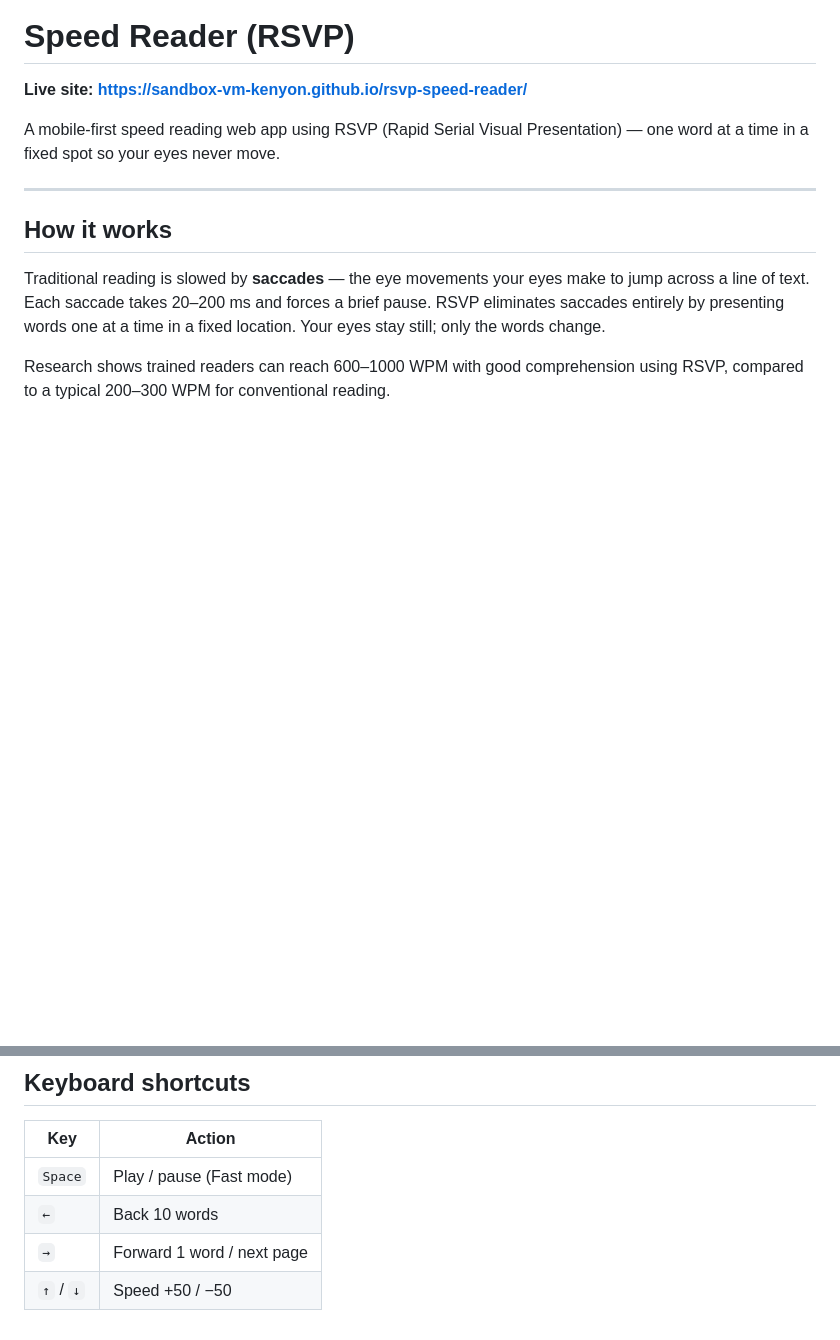
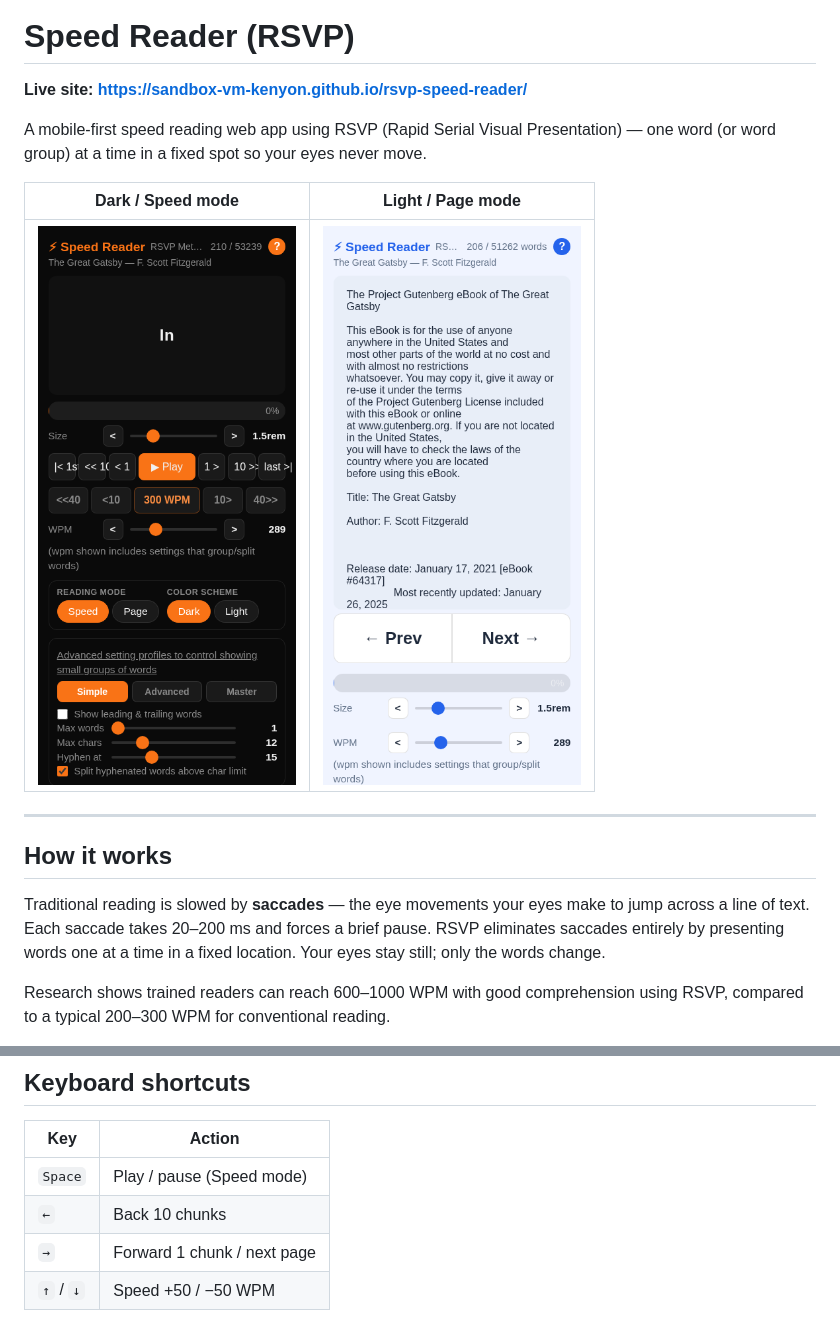
Before and after one commit to sandbox-vm-kenyon/human-fast-reader, a Markdown page: README.md, 2 parts joined by grey strips. Rendered like a GitHub page; pictures changed too: screenshots/dark-speed-mode.png (added), screenshots/light-page-mode.png (added); blank space fills up the shorter version.

Commit message:
Update README and help panel to current state; add screenshots; fix button labels

```diff
--- a/README.md
+++ b/README.md
@@ -2,7 +2,11 @@
 
 **Live site: https://sandbox-vm-kenyon.github.io/rsvp-speed-reader/**
 
-A mobile-first speed reading web app using RSVP (Rapid Serial Visual Presentation) — one word at a time in a fixed spot so your eyes never move.
+A mobile-first speed reading web app using RSVP (Rapid Serial Visual Presentation) — one word (or word group) at a time in a fixed spot so your eyes never move.
+
+| Dark / Speed mode | Light / Page mode |
+|---|---|
+| ![Dark Speed mode](screenshots/dark-speed-mode.png) | ![Light Page mode](screenshots/light-page-mode.png) |
 
 ---
 
@@ -64,7 +88,7 @@ Shows a fixed window of words as traditional flowing text, with your current rea
 
 | Key | Action |
 |---|---|
-| `Space` | Play / pause (Fast mode) |
-| `←` | Back 10 words |
-| `→` | Forward 1 word / next page |
-| `↑` / `↓` | Speed +50 / −50 |
+| `Space` | Play / pause (Speed mode) |
+| `←` | Back 10 chunks |
+| `→` | Forward 1 chunk / next page |
+| `↑` / `↓` | Speed +50 / −50 WPM |
```
Also changed, not shown: other parts of README.md (+30 -10 lines), 1 other file.
